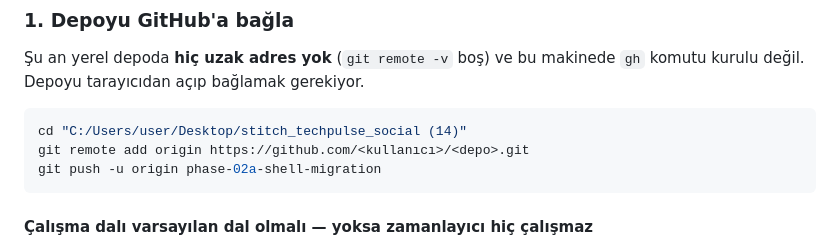
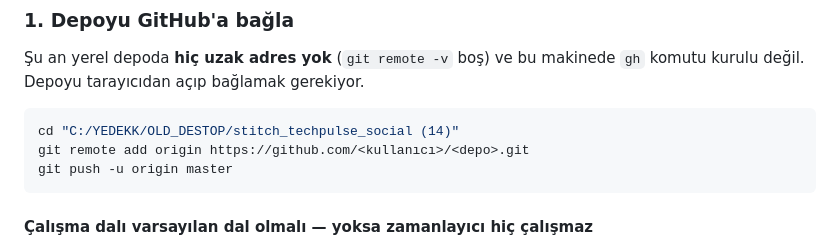
Before and after one commit to cakar1125/tecnow, a Markdown page: docs/FEED_HOSTING_RUNBOOK.md, the part around the change. Drawn GitHub-style.

````diff
--- a/docs/FEED_HOSTING_RUNBOOK.md
+++ b/docs/FEED_HOSTING_RUNBOOK.md
@@ -36,9 +36,9 @@ makinede `gh` komutu kurulu değil. Depoyu tarayıcıdan açıp bağlamak
 gerekiyor.
 
 ```bash
-cd "C:/Users/user/Desktop/stitch_techpulse_social (14)"
+cd "C:/YEDEKK/OLD_DESTOP/stitch_techpulse_social (14)"
 git remote add origin https://github.com/<kullanıcı>/<depo>.git
-git push -u origin phase-02a-shell-migration
+git push -u origin master
 ```
 
 #### Çalışma dalı **varsayılan dal olmalı** — yoksa zamanlayıcı hiç çalışmaz
````
Also changed, not shown: docs/CANLIYA_ALMA_ADIMLARI.md (+7 -2 lines).
